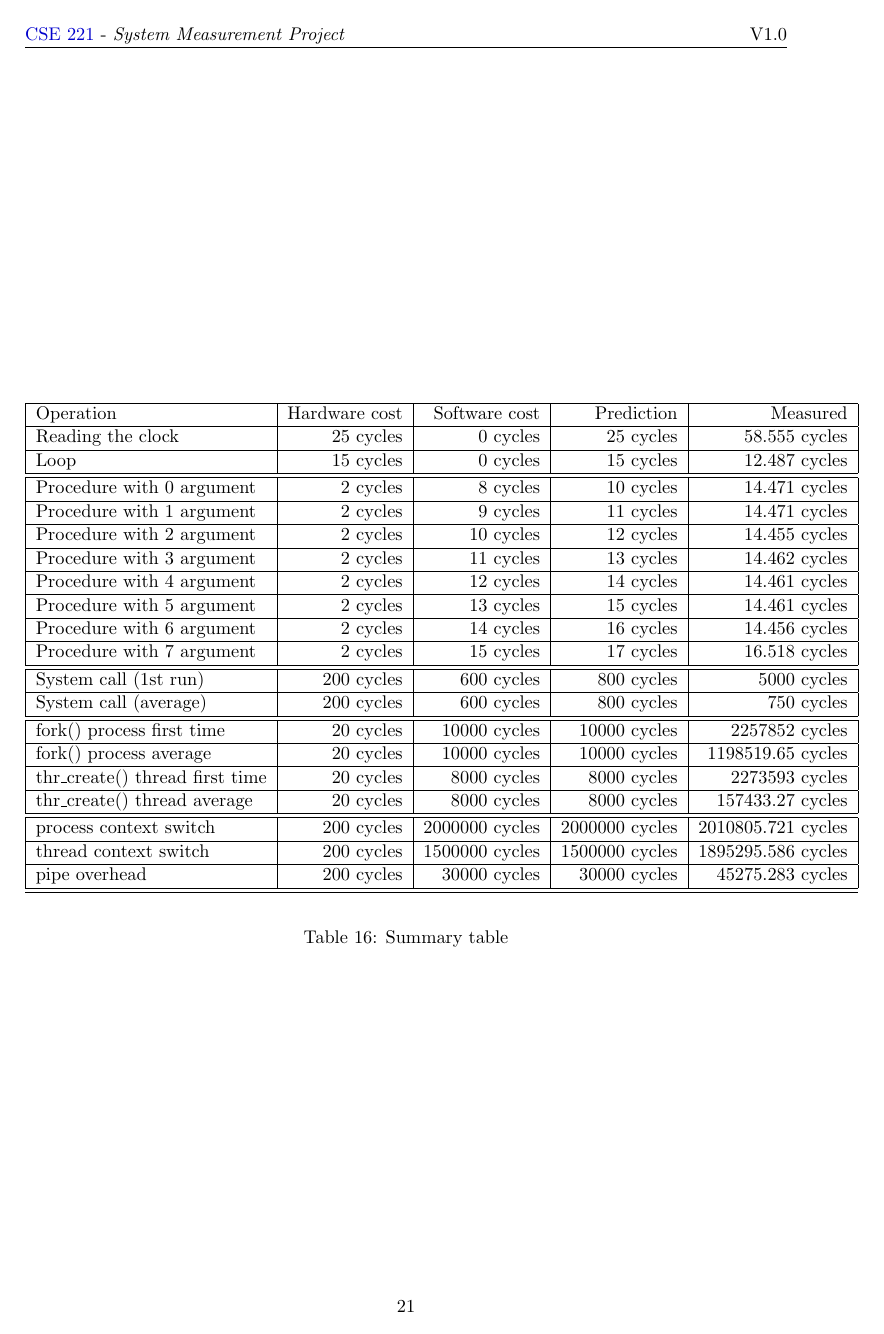
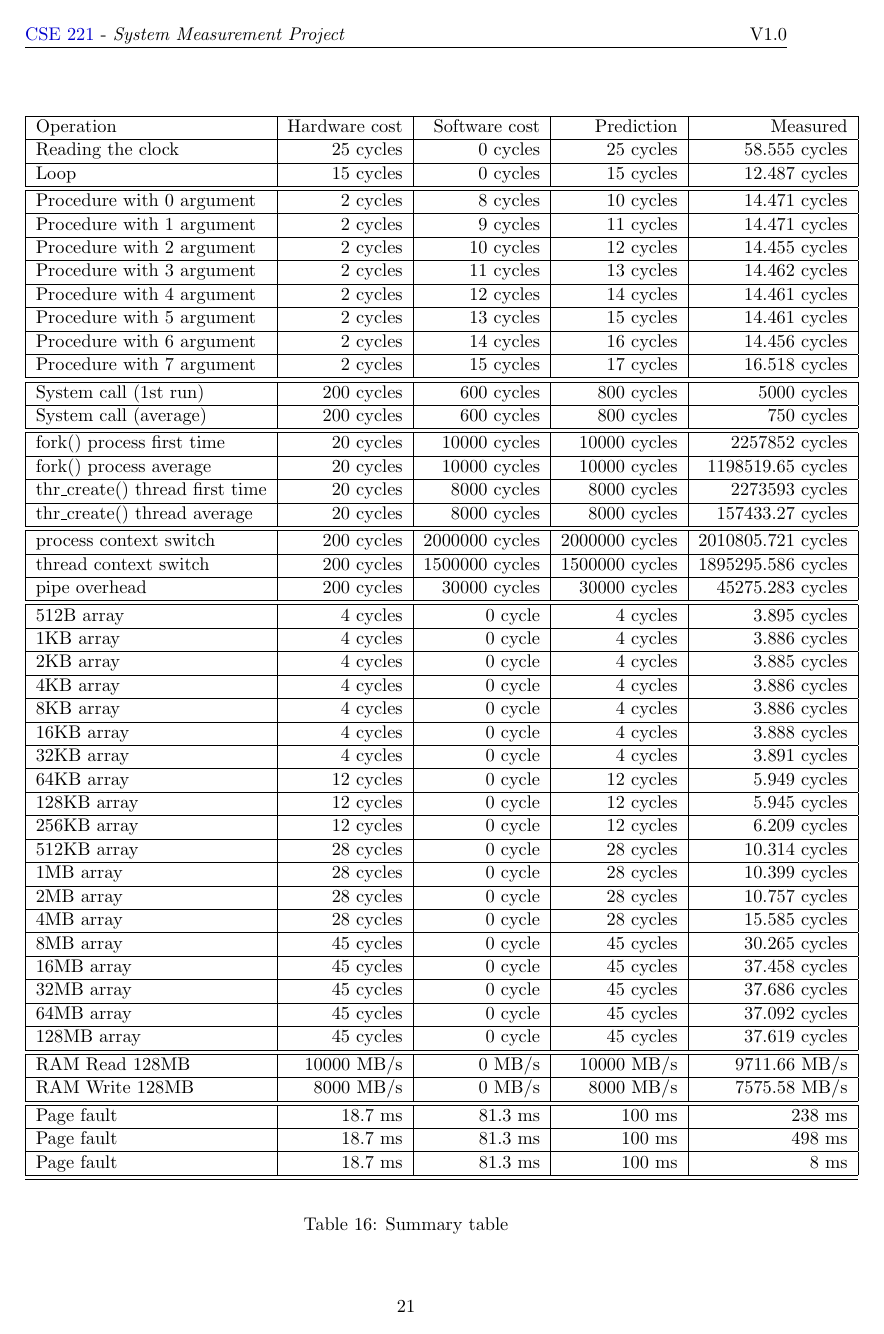
Before and after one commit to NoKriK/CSE221, a LaTeX thesis (report/src/system-measurement-project.tex, which reads report/src/summary-table.tex): page 21 of 22. Compiled offline with pdfLaTeX.

Commit message:
RAM part of the tables added into the summary table.
Signed-off-by: normanwu <normanwu1990@gmail.com>

```diff
--- a/report/src/summary-table.tex
+++ b/report/src/summary-table.tex
@@ -36,9 +35,38 @@ thread context switch 	& 200 cycles		&	1500000 cycles	&1500000 cycles	& 1895295.
 pipe overhead			& 200 cycles		&	30000 cycles	&30000 cycles	& 45275.283 cycles \\
 \hline\hline
 
+512B array	&	4 cycles	&	0 cycle		&	4 cycles	&3.895 cycles	\\ \hline
+1KB array	&	4 cycles	&	0 cycle		&	4 cycles	&3.886 cycles		\\ \hline
+2KB array	&	4 cycles	&	0 cycle		&	4 cycles	&3.885 cycles		\\ \hline
+4KB array	&	4 cycles	&	0 cycle		&	4 cycles	&3.886 cycles		\\ \hline
+8KB array	&	4 cycles	&	0 cycle		&	4 cycles	&3.886 cycles		\\ \hline
+16KB	array	&	4 cycles	&	0 cycle		&	4 cycles	&3.888 cycles		\\ \hline
+32KB array	&	4 cycles	&	0 cycle		&	4 cycles	&3.891 cycles		\\ \hline
+64KB 	array	&	12 cycles	&	0 cycle		&	12 cycles	&5.949 cycles		\\ \hline
+128KB array	&	12 cycles	&	0 cycle		&	12 cycles	&5.945 cycles		\\ \hline
+256KB array	&	12 cycles	&	0 cycle		&	12 cycles	&6.209 cycles		\\ \hline
+512KB array	&	28 cycles	&	0 cycle		&	28 cycles	&10.314 cycles		\\ \hline
+1MB array	&	28 cycles	&	0 cycle		&	28 cycles	&10.399 cycles		\\ \hline
+2MB array	&	28 cycles	&	0 cycle		&	28 cycles	&10.757 cycles		\\ \hline
+4MB array	&	28 cycles	&	0 cycle		&	28 cycles	&15.585 cycles		\\ \hline
+8MB array	&	45 cycles	&	0 cycle		&	45 cycles	&30.265 cycles		\\ \hline
+16MB array	&	45 cycles	&	0 cycle		&	45 cycles	&37.458 cycles		\\ \hline
+32MB array	&	45 cycles	&	0 cycle		&	45 cycles	&37.686 cycles		\\ \hline
+64MB array	&	45 cycles	&	0 cycle		&	45 cycles	&37.092 cycles		\\ \hline
+128MB array&	45 cycles	&	0 cycle		&	45 cycles	&37.619 cycles		\\ \hline \hline
 
 
 
+
+
+RAM Read 128MB 	& 10000 MB/s	& 0 MB/s	& 10000 MB/s	& 9711.66 MB/s \\
+\hline
+RAM Write 128MB & 8000 MB/s	& 0 MB/s	& 8000 MB/s	& 7575.58 MB/s \\
+\hline \hline
+
+Page fault	& 18.7 ms	& 81.3 ms 	& 100 ms	& 238 ms\\ \hline
+Page fault	& 18.7 ms	& 81.3 ms 	& 100 ms	& 498 ms\\ \hline
+Page fault	& 18.7 ms	& 81.3 ms 	& 100 ms	& 8 ms\\ \hline \hline
 
 
 
```
Also changed, not shown: report/src/summary-table.tex (1 more changed lines).
